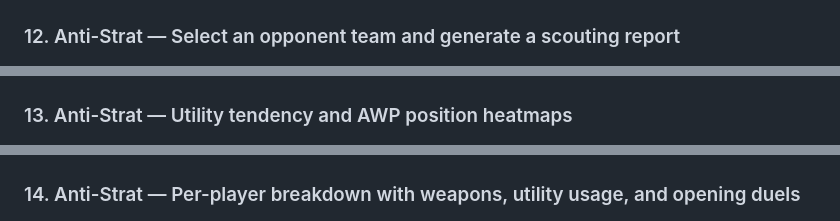
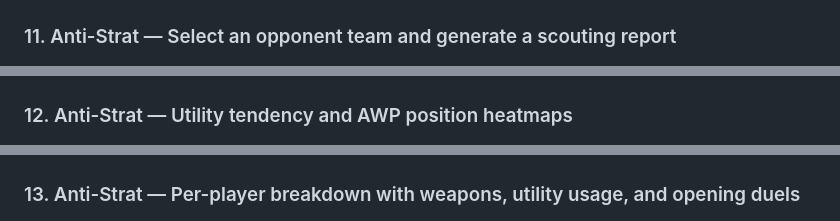
Before and after one commit to Twoos123/cs2-meta-engine, a Markdown page: README.md, 3 parts joined by grey strips. Drawn GitHub-style.

```diff
--- a/README.md
+++ b/README.md
@@ -36,10 +33,10 @@ A pro-level CS2 demo analysis platform. Mines demos from HLTV and FACEIT, extrac
 ![Stats Panel](screenshots/stats.png)
 
-### 12. Anti-Strat — Select an opponent team and generate a scouting report
+### 11. Anti-Strat — Select an opponent team and generate a scouting report
 ![Anti-Strat Report](screenshots/anti-strat.png)
 
-### 13. Anti-Strat — Utility tendency and AWP position heatmaps
+### 12. Anti-Strat — Utility tendency and AWP position heatmaps
 ![Anti-Strat Utility & AWP](screenshots/anti-strat-2.png)
 
-### 14. Anti-Strat — Per-player breakdown with weapons, utility usage, and opening duels
+### 13. Anti-Strat — Per-player breakdown with weapons, utility usage, and opening duels
 ![Anti-Strat Player Breakdown](screenshots/anti-strat-3.png)
```
Also changed, not shown: other parts of README.md (+6 -6 lines).
